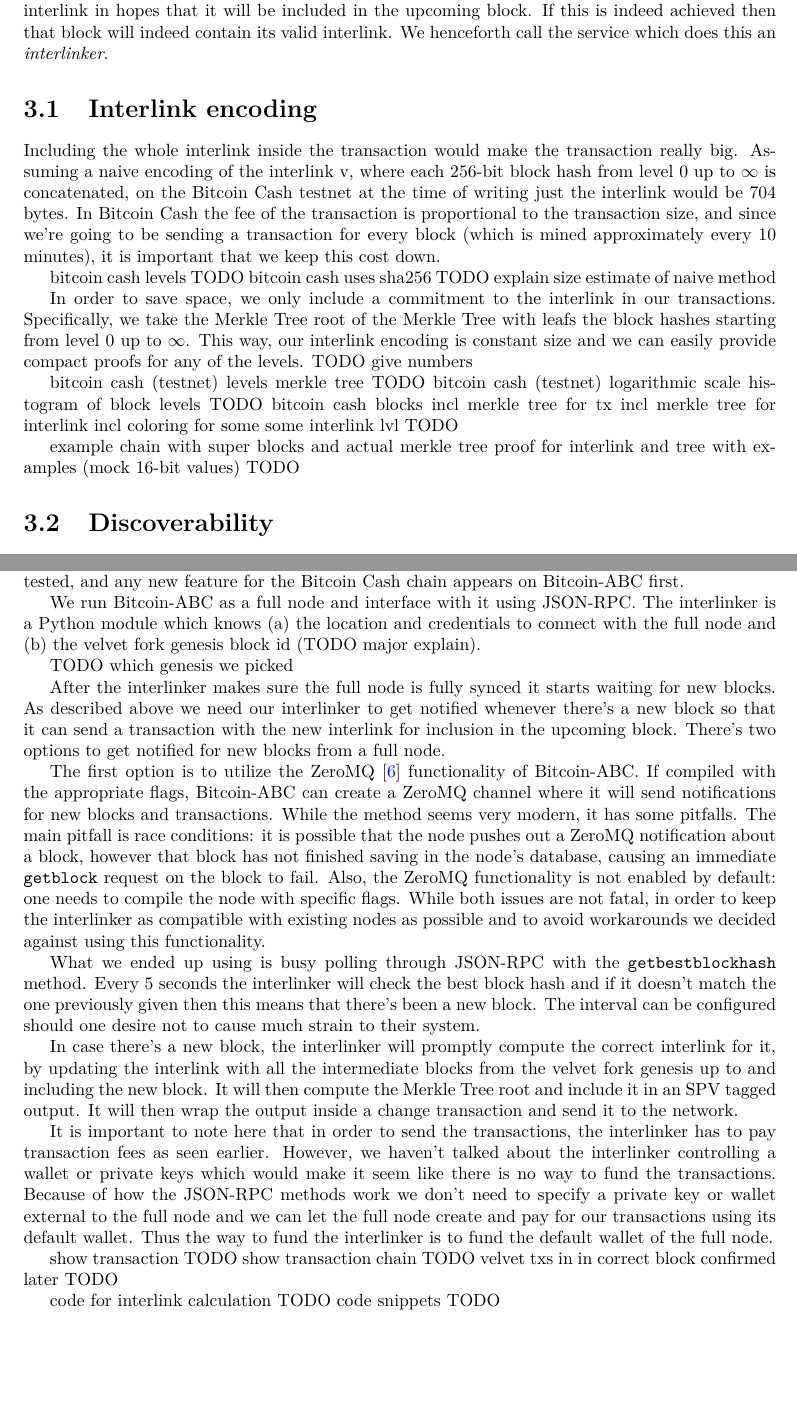
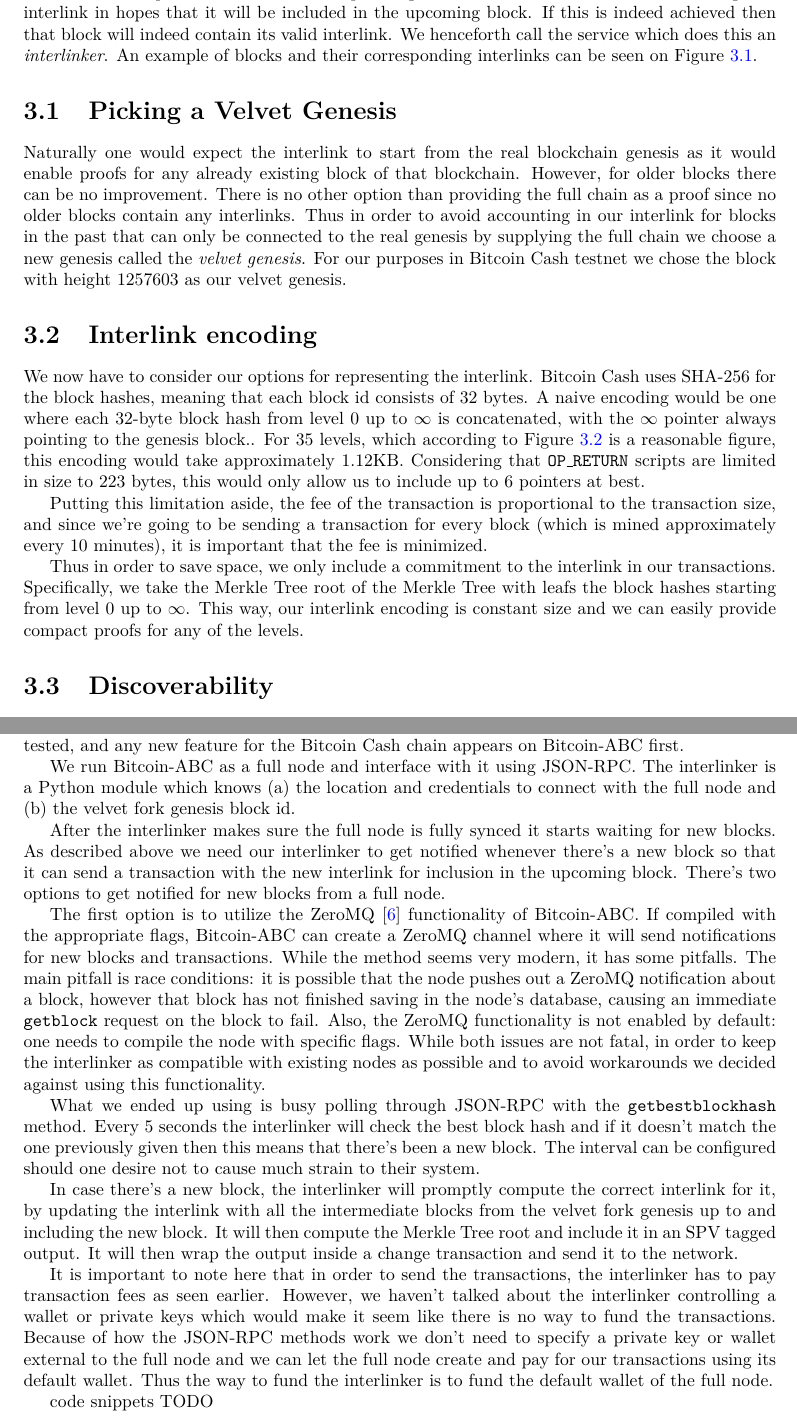
Before and after one commit to gtklocker/thesis, a LaTeX thesis (paper.tex, which reads chapters/interlinker.tex): two parts of pages 20 and 22 of 28 before the commit and two parts of pages 20 and 23 of 29 after it, joined at a grey line, cut so that both start at the same text, the shorter picture padded with empty space. Compiled offline with pdfLaTeX.

Commit message:
lots of improvements and figures

```diff
--- a/chapters/interlinker.tex
+++ b/chapters/interlinker.tex
@@ -1,10 +1,17 @@
 \chapter{Velvet Fork Implementation}
 We implement ... motivation TODO ...
 
-Since Bitcoin Cash blocks don't contain the interlink we have to utilize a User-Activated Velvet Fork. To this end, we need to make sure that a transaction is included in every single block containing its implied interlink. We do this by implementing a service which for every new block, calculates the expected interlink of the upcoming block and sends a transaction including this interlink in hopes that it will be included in the upcoming block. If this is indeed achieved then that block will indeed contain its valid interlink. We henceforth call the service which does this an \emph{interlinker}.
+\pdffigure{blocks-with-their-interlinks}{Example of blocks with their corresponding interlinks for $T = 100000$. Note that for the upcoming block marked with \textbf{?} we can produce its interlink without knowing its hash.}
+
+Since Bitcoin Cash blocks don't contain the interlink we have to utilize a User-Activated Velvet Fork. To this end, we need to make sure that a transaction is included in every single block containing its implied interlink. We do this by implementing a service which for every new block, calculates the expected interlink of the upcoming block and sends a transaction including this interlink in hopes that it will be included in the upcoming block. If this is indeed achieved then that block will indeed contain its valid interlink. We henceforth call the service which does this an \emph{interlinker}. An example of blocks and their corresponding interlinks can be seen on Figure~\ref{fig:blocks-with-their-interlinks}.
+
+\section{Picking a Velvet Genesis}
+Naturally one would expect the interlink to start from the real blockchain genesis as it would enable proofs for any already existing block of that blockchain. However, for older blocks there can be no improvement. There is no other option than providing the full chain as a proof since no older blocks contain any interlinks. Thus in order to avoid accounting in our interlink for blocks in the past that can only be connected to the real genesis by supplying the full chain we choose a new genesis called the \emph{velvet genesis}. For our purposes in Bitcoin Cash testnet we chose the block with height 1257603 as our velvet genesis.
 
 \section{Interlink encoding}
-Including the whole interlink inside the transaction would make the transaction really big. Assuming a naive encoding of the interlink v, where each 256-bit block hash from level $0$ up to $\infty$ is concatenated, on the Bitcoin Cash testnet at the time of writing just the interlink would be 704 bytes. In Bitcoin Cash the fee of the transaction is proportional to the transaction size, and since we're going to be sending a transaction for every block (which is mined approximately every 10 minutes), it is important that we keep this cost down.
+We now have to consider our options for representing the interlink.
+Bitcoin Cash uses SHA-256 for the block hashes, meaning that each block id consists of 32 bytes.
+A naive encoding would be one where each 32-byte block hash from level $0$ up to $\infty$ is concatenated, with the $\infty$ pointer always pointing to the genesis block..
+For 35 levels, which according to Figure~\ref{fig:bitcoin-cash-testnet-levels-after-velvet-genesis} is a reasonable figure, this encoding would take approximately 1.12KB.
+Considering that \code{OP\_RETURN} scripts are limited in size to 223 bytes, this would only allow us to include up to 6 pointers at best.
 
-bitcoin cash levels TODO
-bitcoin cash uses sha256 TODO explain size estimate of naive method
@@ -11,11 +22,9 @@ bitcoin cash uses sha256 TODO explain size estimate of naive method
+  \label{fig:bitcoin-cash-testnet-levels-after-velvet-genesis}
+\end{figure}
 
-In order to save space, we only include a commitment to the interlink in our transactions. Specifically, we take the Merkle Tree root of the Merkle Tree with leafs the block hashes starting from level $0$ up to $\infty$. This way, our interlink encoding is constant size and we can easily provide compact proofs for any of the levels. TODO give numbers
+Putting this limitation aside, the fee of the transaction is proportional to the transaction size, and since we're going to be sending a transaction for every block (which is mined approximately every 10 minutes), it is important that the fee is minimized.
 
-bitcoin cash (testnet) levels merkle tree TODO
-bitcoin cash (testnet) logarithmic scale histogram of block levels TODO
-bitcoin cash blocks incl merkle tree for tx incl merkle tree for interlink incl coloring for some some interlink lvl TODO
-
-example chain with super blocks and actual merkle tree proof for interlink and tree with examples (mock 16-bit values) TODO
+Thus in order to save space, we only include a commitment to the interlink in our transactions. Specifically, we take the Merkle Tree root of the Merkle Tree with leafs the block hashes starting from level $0$ up to $\infty$. This way, our interlink encoding is constant size and we can easily provide compact proofs for any of the levels.
 
 \section{Discoverability}
 We've talked about how just including the interlink somewhere on a block is what really matters but it is crucial that we make this information easy to discover. We achieve this in two ways. First, we include the interlink commitment inside a special \code{OP\_RETURN} output. Such outputs are already being used for storing arbitrary data in blocks~\cite{arbitrary-data} therefore we adopt this method for storing our interlinks. Second, we aim to make this interlink discoverable for lite nodes, so we don't require our users to download a whole block in order to look into it. We achieve this by utilizing a method called \emph{SPV tagged outputs}~\cite{spv-tagged}.
@@ -67,9 +76,7 @@ We provide two implementations of an interlinker which both run in production. W
 \section{Bitcoin-ABC}
 Our first implementation is built on top of Bitcoin-ABC. Bitcoin-ABC is the reference implementation for Bitcoin Cash in C++. It is a fork of the original Bitcoin codebase (now Bitcoin Core), and it was the first ever implementation to support Bitcoin Cash. It has a very active community of developers and users. Due to its heritage from Bitcoin Core the code is very well written and tested, and any new feature for the Bitcoin Cash chain appears on Bitcoin-ABC first.
 
-We run Bitcoin-ABC as a full node and interface with it using JSON-RPC. The interlinker is a Python module which knows (a) the location and credentials to connect with the full node and (b) the velvet fork genesis block id (TODO major explain).
-
-TODO which genesis we picked
+We run Bitcoin-ABC as a full node and interface with it using JSON-RPC. The interlinker is a Python module which knows (a) the location and credentials to connect with the full node and (b) the velvet fork genesis block id.
 
 After the interlinker makes sure the full node is fully synced it starts waiting for new blocks. As described above we need our interlinker to get notified whenever there's a new block so that it can send a transaction with the new interlink for inclusion in the upcoming block. There's two options to get notified for new blocks from a full node.
 
@@ -81,11 +88,6 @@ In case there's a new block, the interlinker will promptly compute the correct i
 
 It is important to note here that in order to send the transactions, the interlinker has to pay transaction fees as seen earlier. However, we haven't talked about the interlinker controlling a wallet or private keys which would make it seem like there is no way to fund the transactions. Because of how the JSON-RPC methods work we don't need to specify a private key or wallet external to the full node and we can let the full node create and pay for our transactions using its default wallet. Thus the way to fund the interlinker is to fund the default wallet of the full node.
 
-show transaction TODO
-show transaction chain TODO
-velvet txs in in correct block confirmed later TODO
-
-code for interlink calculation TODO
 code snippets TODO
 
 \section{bcash}
```
Also changed, not shown: figures/bitcoin-cash-testnet-levels-after-velvet-genesis.pdf (added), figures/blocks-with-their-interlinks.pdf (added), chapters/interlinker.tex (4 more changed lines).
